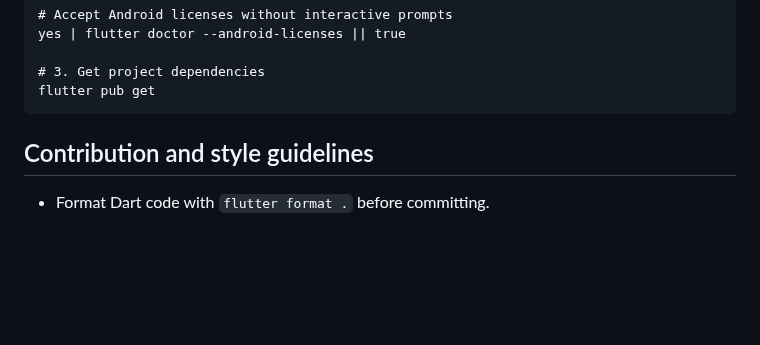
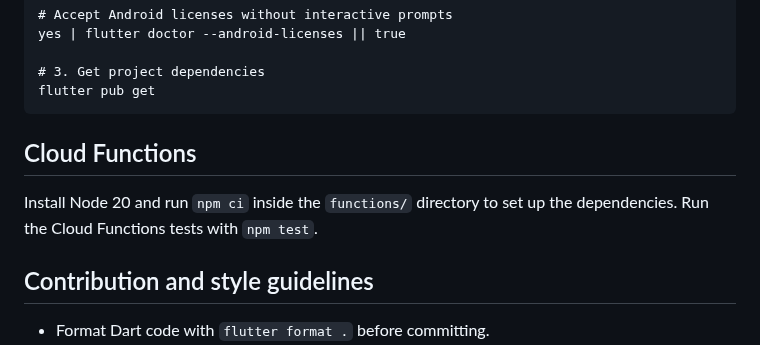
Before and after one commit to Shir0o/bible-read, a Markdown page: AGENTS.md, the part around the change. GitHub-like rendering; blank space fills up the shorter version.

Commit message:
docs: add Cloud Functions setup

````diff
--- a/AGENTS.md
+++ b/AGENTS.md
@@ -39,6 +39,11 @@ yes | flutter doctor --android-licenses || true
 # 3. Get project dependencies
 flutter pub get
 ```
+
+## Cloud Functions
+
+Install Node 20 and run `npm ci` inside the `functions/` directory to set up the
+dependencies. Run the Cloud Functions tests with `npm test`.
 
 ## Contribution and style guidelines
 
````
